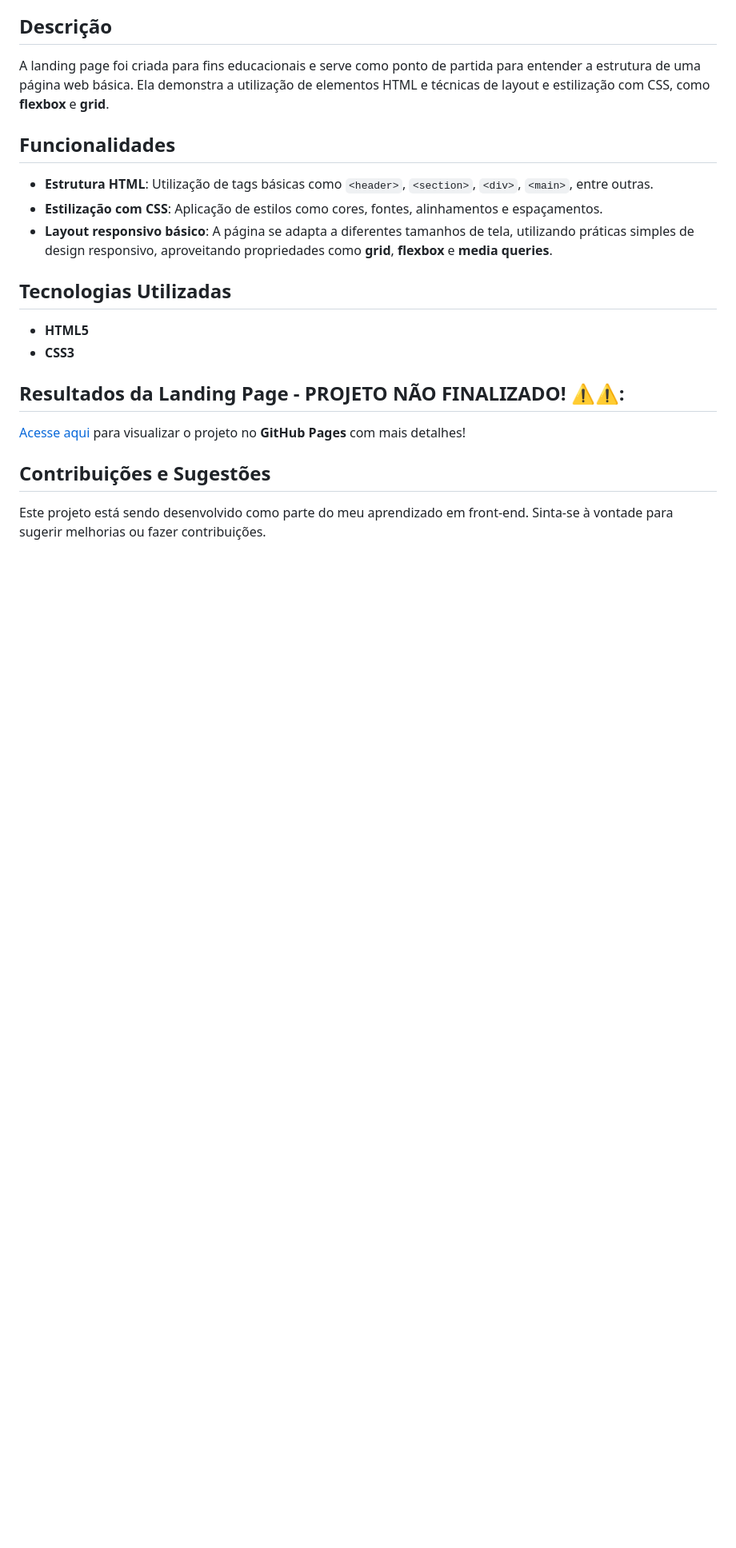
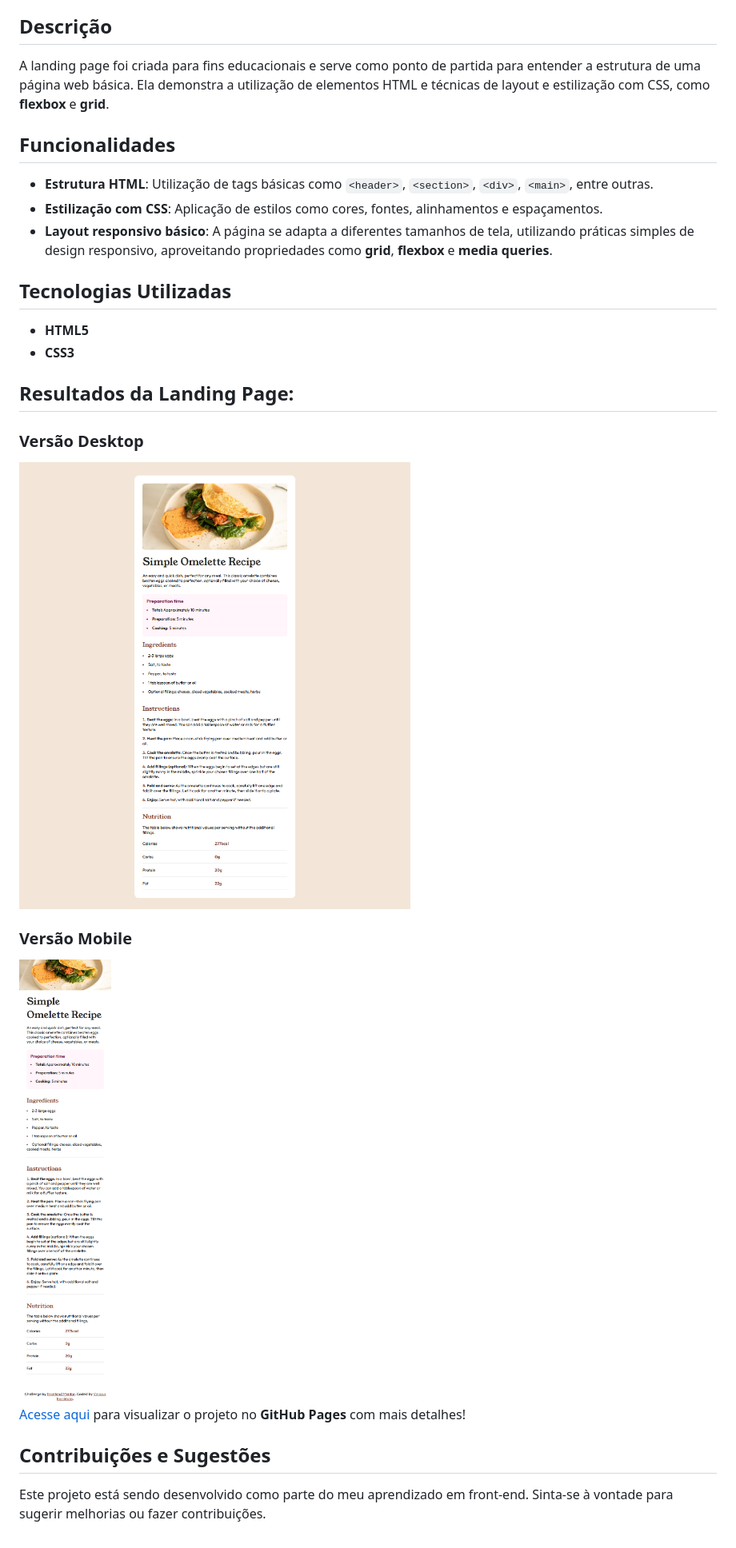
Before and after one commit to inocenciooo/recipe-page-main, a Markdown page: README.md, the part around the change. Shown: that part at 80% size. Rendered like a GitHub page; pictures changed too: assets/images-preview/Macbook-Air-1559x1783.png (added), assets/images-preview/iPhone-14-Pro-393x1904.png (added); blank space fills up the shorter version.

```diff
--- a/README.md
+++ b/README.md
@@ -17,7 +17,16 @@ A landing page foi criada para fins educacionais e serve como ponto de partida p
 - **HTML5**
 - **CSS3**
 
-## Resultados da Landing Page - PROJETO NÃO FINALIZADO! ⚠️⚠️:
+## Resultados da Landing Page:
+
+### Versão Desktop
+
+<img src="./assets/images-preview/Macbook-Air-1559x1783.png" style="display: block; margin: auto;">
+
+### Versão Mobile
+
+<img src="./assets/images-preview/iPhone-14-Pro-393x1904.png" style="display: block; margin: auto;">
+<br>
 
 <p><a href="https://inocenciooo.github.io/recipe-page-main/" target="_blanck">Acesse aqui</a> para visualizar o projeto no <strong>GitHub Pages</strong> com mais detalhes!</p>
 
```
Also changed, not shown: 4 other files.
